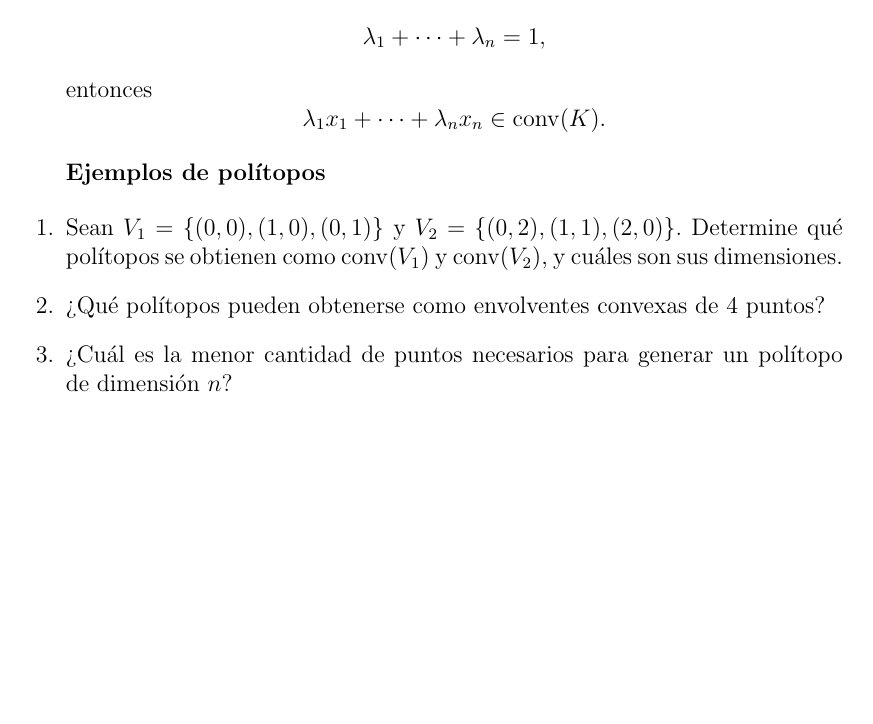
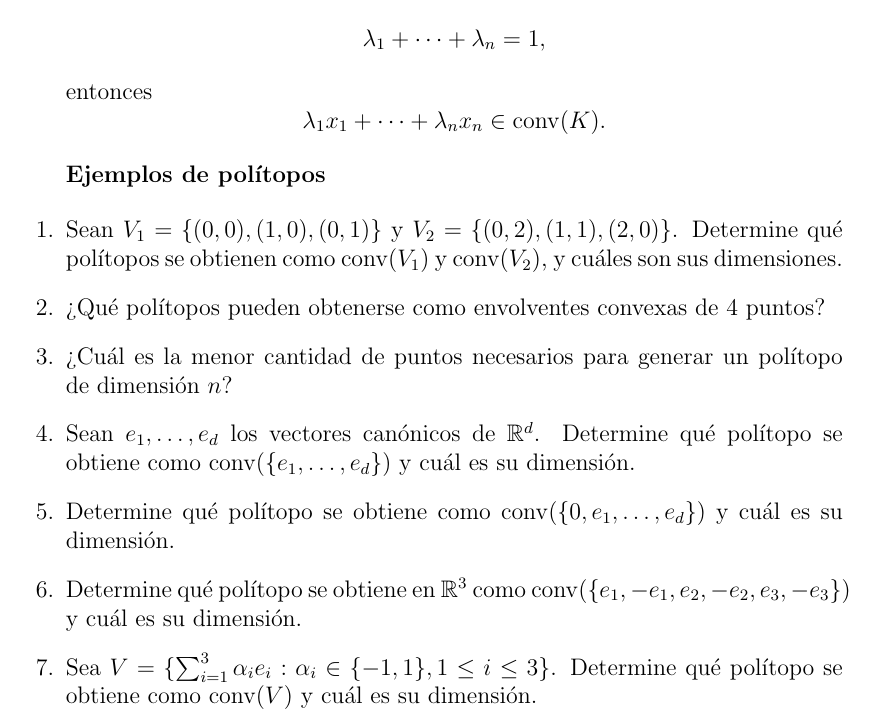
Before and after one commit to LuisMiguelT/GeometriaComputacional, a LaTeX document (ejercicios/ejercicios_guiados.tex): part of page 5 of 5, cut so that both start at the same text, the shorter picture padded with empty space. Compiled offline with pdfLaTeX.

Commit message:
Act ejercicios polítopos

```diff
--- a/ejercicios/ejercicios_guiados.tex
+++ b/ejercicios/ejercicios_guiados.tex
@@ -1,12 +1,12 @@
 \documentclass[a4paper,12pt]{article}
 
 \usepackage[utf8]{inputenc}
-\usepackage[spanish]{babel}
+%\usepackage[spanish]{babel}
 \usepackage{exerlist}
 \usepackage{math2}
 \usepackage{amsmath}
 \usepackage{tikz}
-\usetikzlibrary{babel}
+%\usetikzlibrary{babel}
 
 \newcommand{\myneg}{\raise.17ex\hbox{$\scriptstyle\sim$}}%
 \newcommand{\mysmallneg}{\raise.17ex\hbox{$\scriptscriptstyle\sim$}}%
@@ -263,7 +263,13 @@ entonces
 
 \item ¿Cuál es la menor cantidad de puntos necesarios para generar un polítopo de dimensión $n$?
 
+\item Sean $e_1,\dots,e_d$ los vectores canónicos de $\mathbb{R}^d$. Determine qué polítopo se obtiene como $\conv{\{e_1,\dots,e_d\}}$ y cuál es su dimensión.
 
+\item Determine qué polítopo se obtiene como $\conv{\{0, e_1,\dots,e_d\}}$ y cuál es su dimensión.
+
+\item Determine qué polítopo se obtiene en $\mathbb{R}^3$ como $\conv{\{e_1, -e_1, e_2, -e_2, e_3, -e_3\}}$ y cuál es su dimensión.
+
+\item Sea $V = \{\sum_{i=1}^{3} \alpha_i e_i : \alpha_i \in \{-1,1\}, 1 \leq i \leq 3\}$. Determine qué polítopo se obtiene como $\conv{V}$ y cuál es su dimensión.
 \end{exerciselist}
 
 
```
Also changed, not shown: ejercicios/ejercicios_guiados.pdf.
